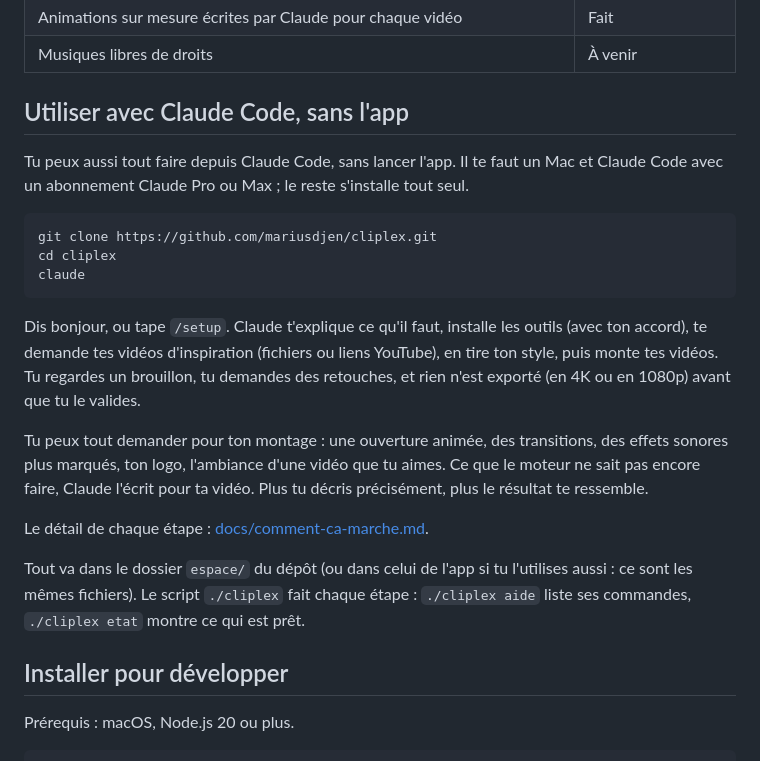
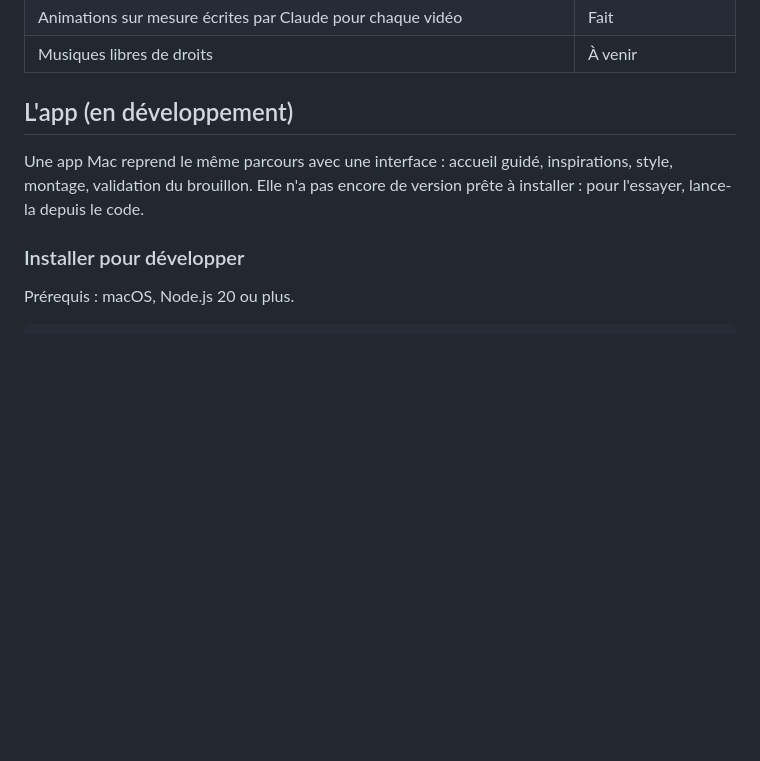
Before and after one commit to Certilys/cliplex, a Markdown page: README.md, the part around the change printed below. GitHub-like rendering; blank space fills up the shorter version.

````diff
--- a/README.md
+++ b/README.md
@@ -38,25 +56,11 @@ Version 0.1, en développement actif. macOS d'abord, Windows et Linux ensuite.
 | Animations sur mesure écrites par Claude pour chaque vidéo | Fait |
 | Musiques libres de droits | À venir |
 
-## Utiliser avec Claude Code, sans l'app
+## L'app (en développement)
 
-Tu peux aussi tout faire depuis Claude Code, sans lancer l'app. Il te faut un Mac et Claude Code avec un abonnement Claude Pro ou Max ; le reste s'installe tout seul.
+Une app Mac reprend le même parcours avec une interface : accueil guidé, inspirations, style, montage, validation du brouillon. Elle n'a pas encore de version prête à installer : pour l'essayer, lance-la depuis le code.
 
-```bash
-git clone https://github.com/mariusdjen/cliplex.git
-cd cliplex
-claude
-```
-
-Dis bonjour, ou tape `/setup`. Claude t'explique ce qu'il faut, installe les outils (avec ton accord), te demande tes vidéos d'inspiration (fichiers ou liens YouTube), en tire ton style, puis monte tes vidéos. Tu regardes un brouillon, tu demandes des retouches, et rien n'est exporté (en 4K ou en 1080p) avant que tu le valides.
-
-Tu peux tout demander pour ton montage : une ouverture animée, des transitions, des effets sonores plus marqués, ton logo, l'ambiance d'une vidéo que tu aimes. Ce que le moteur ne sait pas encore faire, Claude l'écrit pour ta vidéo. Plus tu décris précisément, plus le résultat te ressemble.
-
-Le détail de chaque étape : [docs/comment-ca-marche.md](docs/comment-ca-marche.md).
-
-Tout va dans le dossier `espace/` du dépôt (ou dans celui de l'app si tu l'utilises aussi : ce sont les mêmes fichiers). Le script `./cliplex` fait chaque étape : `./cliplex aide` liste ses commandes, `./cliplex etat` montre ce qui est prêt.
-
-## Installer pour développer
+### Installer pour développer
 
 Prérequis : macOS, Node.js 20 ou plus.
 
````
Also changed, not shown: other parts of README.md (+28 -4 lines), moteur/claude/instructions.md (+1 -1 lines), docs/ecran-montage.png, 1 other file.
